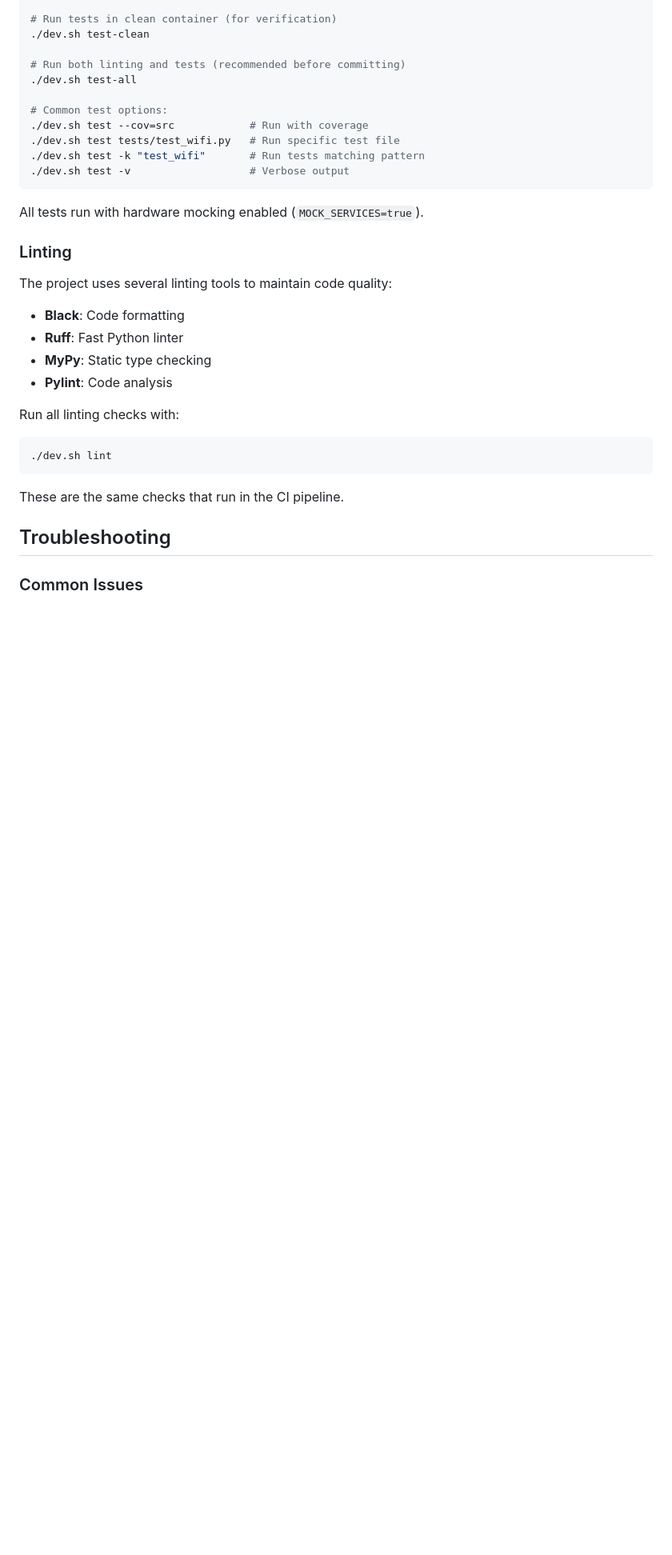
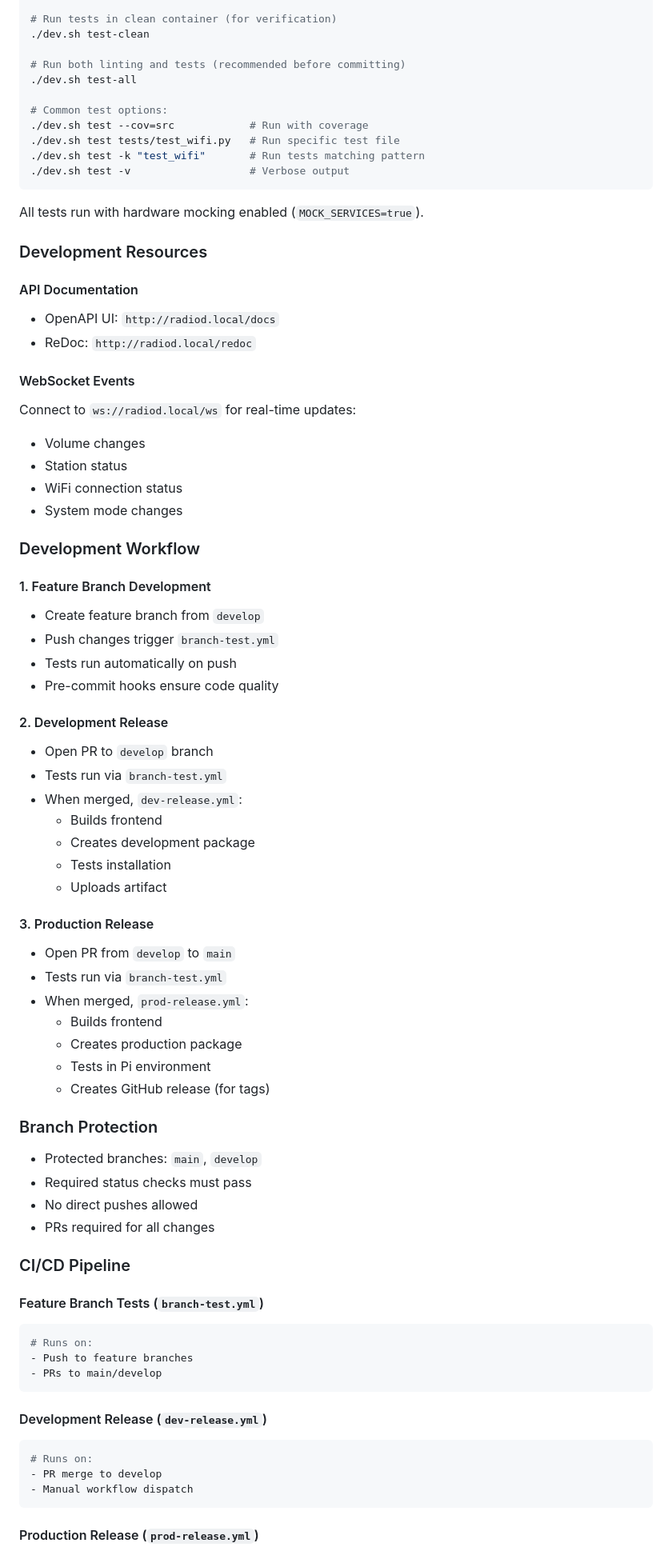
Before and after one commit to rubenfeurer/radio, a Markdown page: README.md, the part around the change printed below. Shown: that part at 80% size. Rendered like a GitHub page; blank space fills up the shorter version.

Commit message:
fix: updated readme

````diff
--- a/README.md
+++ b/README.md
@@ -200,24 +180,75 @@ sudo systemctl stop radio
 
 All tests run with hardware mocking enabled (`MOCK_SERVICES=true`).
 
-### Linting
+### Development Resources
 
-The project uses several linting tools to maintain code quality:
+#### API Documentation
 
-- **Black**: Code formatting
-- **Ruff**: Fast Python linter
-- **MyPy**: Static type checking
-- **Pylint**: Code analysis
+- OpenAPI UI: `http://radiod.local/docs`
+- ReDoc: `http://radiod.local/redoc`
 
-Run all linting checks with:
+#### WebSocket Events
+
+Connect to `ws://radiod.local/ws` for real-time updates:
+
+- Volume changes
+- Station status
+- WiFi connection status
+- System mode changes
+
+### Development Workflow
+
+#### 1. Feature Branch Development
+
+- Create feature branch from `develop`
+- Push changes trigger `branch-test.yml`
+- Tests run automatically on push
+- Pre-commit hooks ensure code quality
+
+#### 2. Development Release
+
+- Open PR to `develop` branch
+- Tests run via `branch-test.yml`
+- When merged, `dev-release.yml`:
+  - Builds frontend
+  - Creates development package
+  - Tests installation
+  - Uploads artifact
+
+#### 3. Production Release
+
+- Open PR from `develop` to `main`
+- Tests run via `branch-test.yml`
+- When merged, `prod-release.yml`:
+  - Builds frontend
+  - Creates production package
+  - Tests in Pi environment
+  - Creates GitHub release (for tags)
+
+### Branch Protection
+
+- Protected branches: `main`, `develop`
+- Required status checks must pass
+- No direct pushes allowed
+- PRs required for all changes
+
+### CI/CD Pipeline
+
+#### Feature Branch Tests (`branch-test.yml`)
 
 ```bash
-./dev.sh lint
+# Runs on:
+- Push to feature branches
+- PRs to main/develop
 ```
 
-These are the same checks that run in the CI pipeline.
+#### Development Release (`dev-release.yml`)
 
-## Troubleshooting
+```bash
+# Runs on:
+- PR merge to develop
+- Manual workflow dispatch
+```
 
-### Common Issues
+#### Production Release (`prod-release.yml`)
 
````
Also changed, not shown: other parts of README.md (+127 -236 lines).
